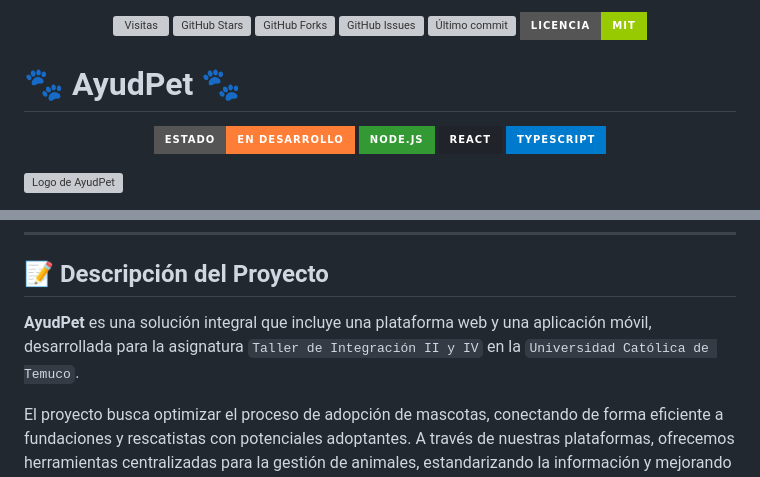
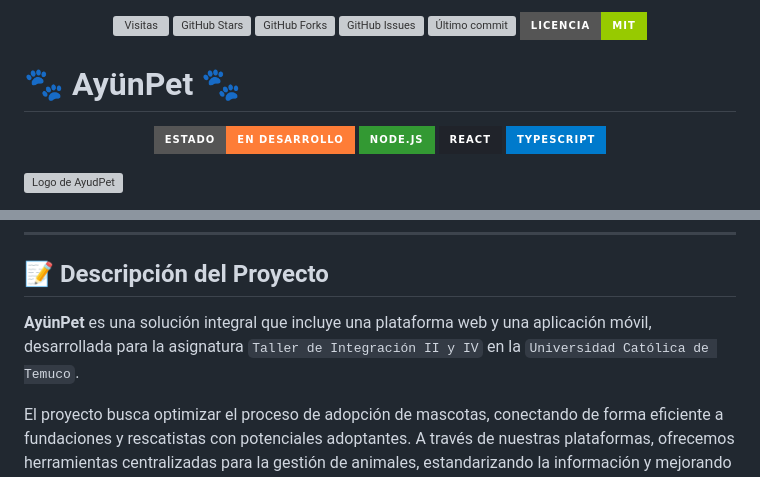
Before and after one commit to tcurihual/AyunPet, a Markdown page: README.md, 2 parts joined by grey strips. Rendered like a GitHub page; badges without logos; grey boxes are pictures that could not be loaded.

```diff
--- a/README.md
+++ b/README.md
@@ -18,7 +18,7 @@
        alt="Licencia" />
 </p>
 
-# 🐾 AyudPet 🐾
+# 🐾 AyünPet 🐾
 
 <p align="center">
   <img src="https://img.shields.io/badge/Estado-En_Desarrollo-orange?style=for-the-badge" alt="Estado del Proyecto">
@@ -47,7 +47,7 @@
 
 ## 📝 Descripción del Proyecto
 
-**AyudPet** es una solución integral que incluye una plataforma web y una aplicación móvil, desarrollada para la asignatura `Taller de Integración II y IV` en la `Universidad Católica de Temuco`.
+**AyünPet** es una solución integral que incluye una plataforma web y una aplicación móvil, desarrollada para la asignatura `Taller de Integración II y IV` en la `Universidad Católica de Temuco`.
 
 El proyecto busca optimizar el proceso de adopción de mascotas, conectando de forma eficiente a fundaciones y rescatistas con potenciales adoptantes. A través de nuestras plataformas, ofrecemos herramientas centralizadas para la gestión de animales, estandarizando la información y mejorando la visibilidad para aumentar la tasa de adopciones responsables.
 
```
